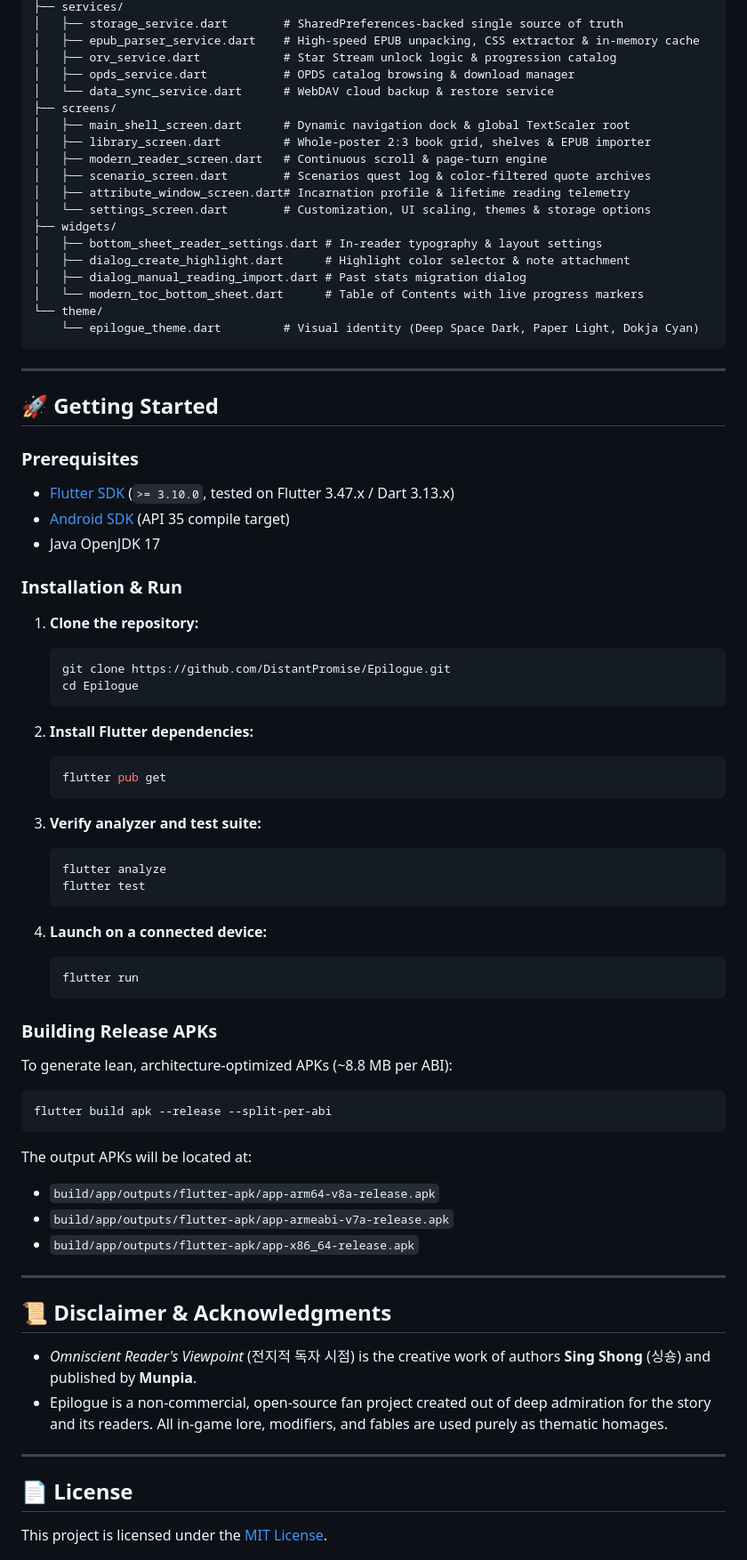
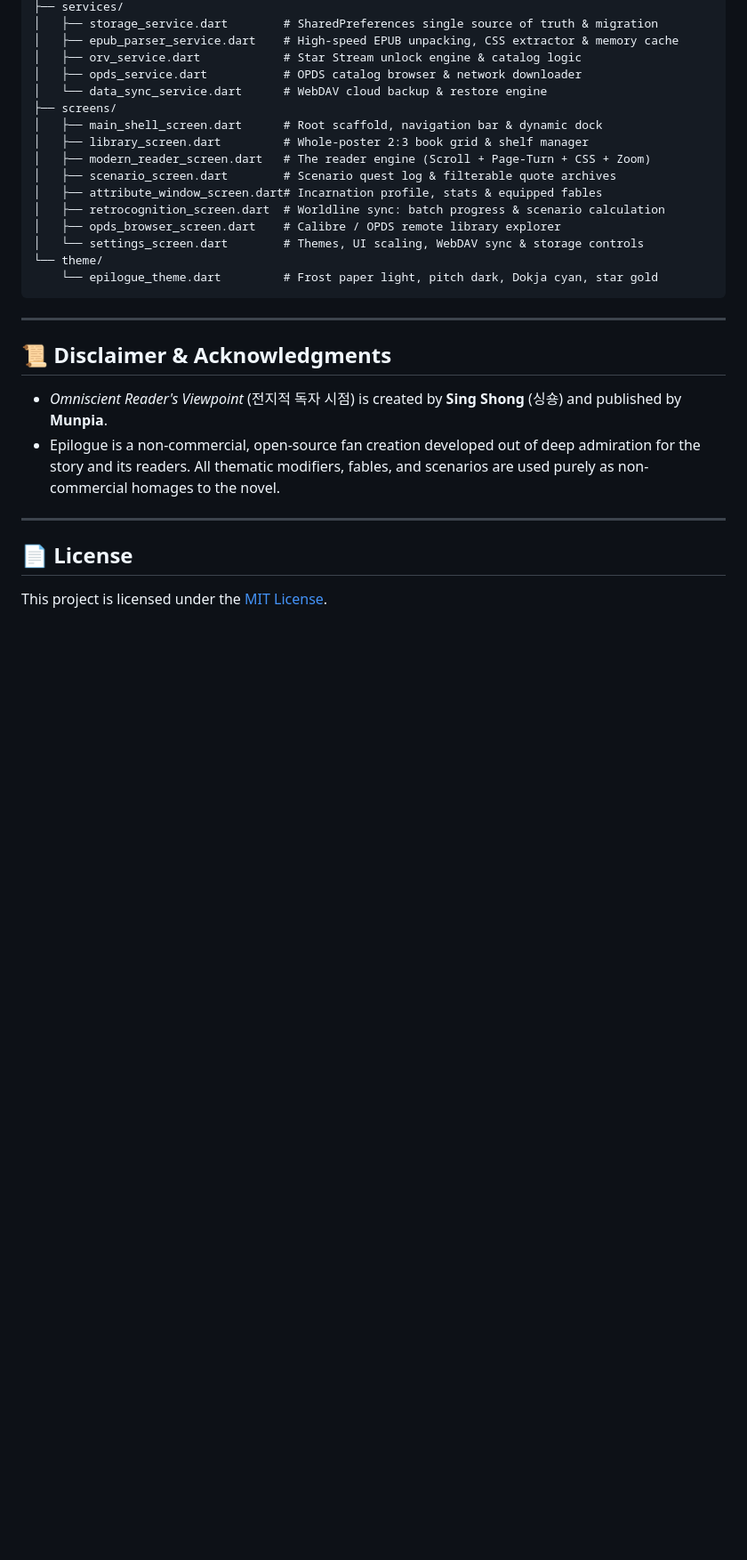
Before and after one commit to EtherealInsanity/Epilogue, a Markdown page: README.md, the part around one of its changes. Shown at 89% size. GitHub-like rendering; blank space fills up the shorter version.

````diff
--- a/README.md
+++ b/README.md
@@ -81,75 +207,28 @@ lib/
 ├── services/
-│   ├── storage_service.dart        # SharedPreferences-backed single source of truth
-│   ├── epub_parser_service.dart    # High-speed EPUB unpacking, CSS extractor & in-memory cache
-│   ├── orv_service.dart            # Star Stream unlock logic & progression catalog
-│   ├── opds_service.dart           # OPDS catalog browsing & download manager
-│   └── data_sync_service.dart      # WebDAV cloud backup & restore service
+│   ├── storage_service.dart        # SharedPreferences single source of truth & migration
+│   ├── epub_parser_service.dart    # High-speed EPUB unpacking, CSS extractor & memory cache
+│   ├── orv_service.dart            # Star Stream unlock engine & catalog logic
+│   ├── opds_service.dart           # OPDS catalog browser & network downloader
+│   └── data_sync_service.dart      # WebDAV cloud backup & restore engine
 ├── screens/
-│   ├── main_shell_screen.dart      # Dynamic navigation dock & global TextScaler root
-│   ├── library_screen.dart         # Whole-poster 2:3 book grid, shelves & EPUB importer
-│   ├── modern_reader_screen.dart   # Continuous scroll & page-turn engine
-│   ├── scenario_screen.dart        # Scenarios quest log & color-filtered quote archives
-│   ├── attribute_window_screen.dart# Incarnation profile & lifetime reading telemetry
-│   └── settings_screen.dart        # Customization, UI scaling, themes & storage options
-├── widgets/
-│   ├── bottom_sheet_reader_settings.dart # In-reader typography & layout settings
-│   ├── dialog_create_highlight.dart      # Highlight color selector & note attachment
-│   ├── dialog_manual_reading_import.dart # Past stats migration dialog
-│   └── modern_toc_bottom_sheet.dart      # Table of Contents with live progress markers
+│   ├── main_shell_screen.dart      # Root scaffold, navigation bar & dynamic dock
+│   ├── library_screen.dart         # Whole-poster 2:3 book grid & shelf manager
+│   ├── modern_reader_screen.dart   # The reader engine (Scroll + Page-Turn + CSS + Zoom)
+│   ├── scenario_screen.dart        # Scenario quest log & filterable quote archives
+│   ├── attribute_window_screen.dart# Incarnation profile, stats & equipped fables
+│   ├── retrocognition_screen.dart  # Worldline sync: batch progress & scenario calculation
+│   ├── opds_browser_screen.dart    # Calibre / OPDS remote library explorer
+│   └── settings_screen.dart        # Themes, UI scaling, WebDAV sync & storage controls
 └── theme/
-    └── epilogue_theme.dart         # Visual identity (Deep Space Dark, Paper Light, Dokja Cyan)
+    └── epilogue_theme.dart         # Frost paper light, pitch dark, Dokja cyan, star gold
 ```
-
----
-
-## 🚀 Getting Started
-
-### Prerequisites
-- [Flutter SDK](https://docs.flutter.dev/get-started/install) (`>= 3.10.0`, tested on Flutter 3.47.x / Dart 3.13.x)
-- [Android SDK](https://developer.android.com/studio) (API 35 compile target)
-- Java OpenJDK 17
-
-### Installation & Run
-
-1. **Clone the repository:**
-   ```bash
-   git clone https://github.com/DistantPromise/Epilogue.git
-   cd Epilogue
-   ```
-
-2. **Install Flutter dependencies:**
-   ```bash
-   flutter pub get
-   ```
-
-3. **Verify analyzer and test suite:**
-   ```bash
-   flutter analyze
-   flutter test
-   ```
-
-4. **Launch on a connected device:**
-   ```bash
-   flutter run
-   ```
-
-### Building Release APKs
-
-To generate lean, architecture-optimized APKs (~8.8 MB per ABI):
-```bash
-flutter build apk --release --split-per-abi
-```
-The output APKs will be located at:
-- `build/app/outputs/flutter-apk/app-arm64-v8a-release.apk`
-- `build/app/outputs/flutter-apk/app-armeabi-v7a-release.apk`
-- `build/app/outputs/flutter-apk/app-x86_64-release.apk`
 
 ---
 
 ## 📜 Disclaimer & Acknowledgments
 
-- *Omniscient Reader's Viewpoint* (전지적 독자 시점) is the creative work of authors **Sing Shong** (싱숑) and published by **Munpia**.
-- Epilogue is a non-commercial, open-source fan project created out of deep admiration for the story and its readers. All in-game lore, modifiers, and fables are used purely as thematic homages.
+- *Omniscient Reader's Viewpoint* (전지적 독자 시점) is created by **Sing Shong** (싱숑) and published by **Munpia**.
+- Epilogue is a non-commercial, open-source fan creation developed out of deep admiration for the story and its readers. All thematic modifiers, fables, and scenarios are used purely as non-commercial homages to the novel.
 
 ---
 
````
Also changed, not shown: other parts of README.md (+170 -44 lines).
